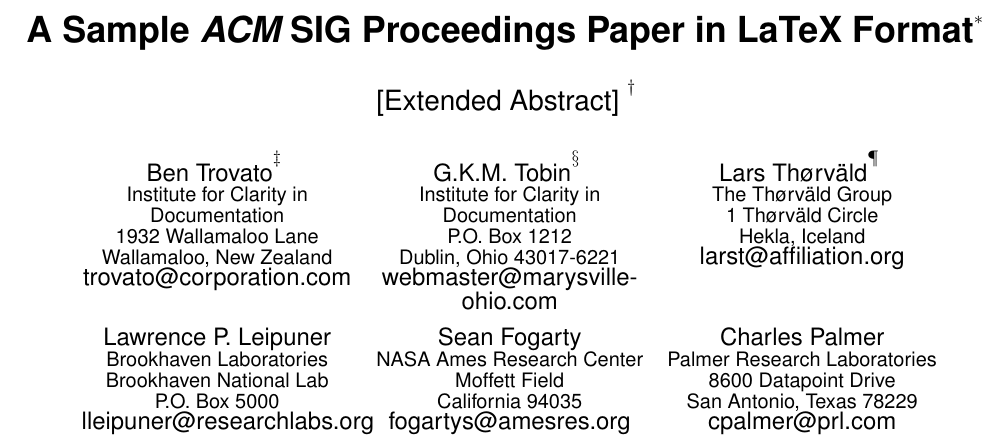
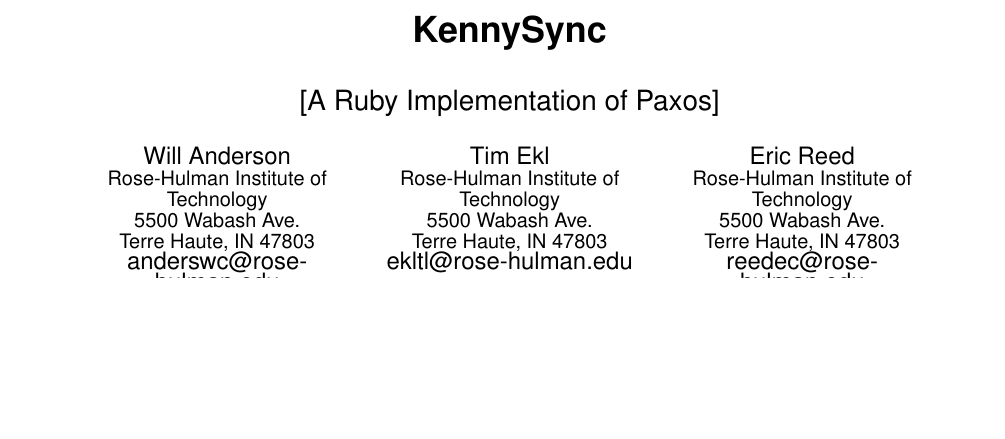
Before and after one commit to timothyekl/KennySync, a LaTeX paper (FinalPaper/sigproc-sp.tex): part of page 1 of 5 before the commit and part of page 1 of 4 after it, cut at the place of the change, the shorter picture padded with empty space. Compiled offline with pdfLaTeX.

Commit message:
Update authors in final paper
Signed-off-by: Tim Ekl <lithium3141@gmail.com>

```diff
--- a/FinalPaper/sigproc-sp.tex
+++ b/FinalPaper/sigproc-sp.tex
@@ -30,6 +30,5 @@
 
 \begin{document}
 
-\title{A Sample {\ttlit ACM} SIG Proceedings Paper in LaTeX
-Format\titlenote{(Does NOT produce the permission block, copyright information nor page numbering). For use with ACM\_PROC\_ARTICLE-SP.CLS. Supported by ACM.}}
-\subtitle{[Extended Abstract]
+\title{KennySync}
+\subtitle{[A Ruby Implementation of Paxos]}
@@ -62,7 +57,7 @@
 % without further effort on your part as the last section in
 % the body of your article BEFORE References or any Appendices.
 
-\numberofauthors{8} %  in this sample file, there are a *total*
+\numberofauthors{3} %  in this sample file, there are a *total*
 % of EIGHT authors. SIX appear on the 'first-page' (for formatting
 % reasons) and the remaining two appear in the \additionalauthors section.
 %
@@ -79,54 +74,31 @@
 %
 % 1st. author
 \alignauthor
-Ben Trovato\titlenote{Dr.~Trovato insisted his name be first.}\\
-       \affaddr{Institute for Clarity in Documentation}\\
-       \affaddr{1932 Wallamaloo Lane}\\
-       \affaddr{Wallamaloo, New Zealand}\\
-       \email{trovato@corporation.com}
+Will Anderson\\
+       \affaddr{Rose-Hulman Institute of Technology}\\
+       \affaddr{5500 Wabash Ave.}\\
+       \affaddr{Terre Haute, IN 47803}\\
+       \email{anderswc@rose-hulman.edu}
 % 2nd. author
 \alignauthor
-G.K.M. Tobin\titlenote{The secretary disavows
-any knowledge of this author's actions.}\\
-       \affaddr{Institute for Clarity in Documentation}\\
-       \affaddr{P.O. Box 1212}\\
-       \affaddr{Dublin, Ohio 43017-6221}\\
-       \email{webmaster@marysville-ohio.com}
+Tim Ekl\\
+       \affaddr{Rose-Hulman Institute of Technology}\\
+       \affaddr{5500 Wabash Ave.}\\
+       \affaddr{Terre Haute, IN 47803}\\
+       \email{ekltl@rose-hulman.edu}
 % 3rd. author
-\alignauthor Lars Th{\o}rv{\"a}ld\titlenote{This author is the
-one who did all the really hard work.}\\
-       \affaddr{The Th{\o}rv{\"a}ld Group}\\
-       \affaddr{1 Th{\o}rv{\"a}ld Circle}\\
-       \affaddr{Hekla, Iceland}\\
-       \email{larst@affiliation.org}
-\and  % use '\and' if you need 'another row' of author names
-% 4th. author
-\alignauthor Lawrence P. Leipuner\\
-       \affaddr{Brookhaven Laboratories}\\
-       \affaddr{Brookhaven National Lab}\\
-       \affaddr{P.O. Box 5000}\\
-       \email{lleipuner@researchlabs.org}
-% 5th. author
-\alignauthor Sean Fogarty\\
-       \affaddr{NASA Ames Research Center}\\
-       \affaddr{Moffett Field}\\
-       \affaddr{California 94035}\\
-       \email{fogartys@amesres.org}
-% 6th. author
-\alignauthor Charles Palmer\\
-       \affaddr{Palmer Research Laboratories}\\
-       \affaddr{8600 Datapoint Drive}\\
-       \affaddr{San Antonio, Texas 78229}\\
-       \email{cpalmer@prl.com}
+\alignauthor
+Eric Reed\\
+       \affaddr{Rose-Hulman Institute of Technology}\\
+       \affaddr{5500 Wabash Ave.}\\
+       \affaddr{Terre Haute, IN 47803}\\
+       \email{reedec@rose-hulman.edu}
 }
 % There's nothing stopping you putting the seventh, eighth, etc.
 % author on the opening page (as the 'third row') but we ask,
 % for aesthetic reasons that you place these 'additional authors'
 % in the \additional authors block, viz.
-\additionalauthors{Additional authors: John Smith (The Th{\o}rv{\"a}ld Group,
-email: {\texttt{jsmith@affiliation.org}}) and Julius P.~Kumquat
-(The Kumquat Consortium, email: {\texttt{jpkumquat@consortium.net}}).}
-\date{30 July 1999}
+\date{18 May 2012}
 % Just remember to make sure that the TOTAL number of authors
 % is the number that will appear on the first page PLUS the
 % number that will appear in the \additionalauthors section.
```
Also changed, not shown: FinalPaper/sigproc-sp.tex (4 more changed lines).
